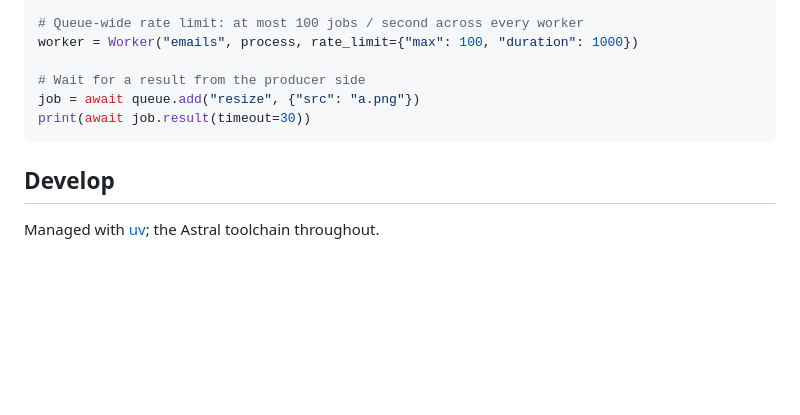
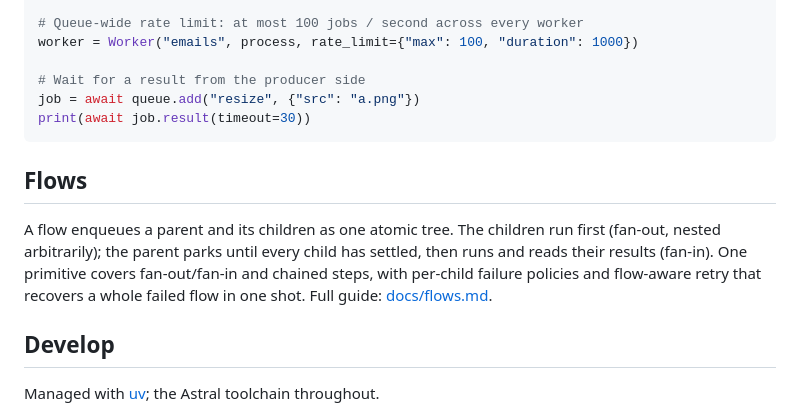
Before and after one commit to ilovepixelart/toro, a Markdown page: README.md, the part around the change. Drawn GitHub-style; blank space fills up the shorter version.

Commit message:
docs: add a Flows section to the README linking the full guide
Flows was only a one-line feature-table entry and a code snippet. Add a short
section that says what a flow is (atomic tree, fan-out then fan-in, per-child
failure policies, flow-aware retry) and points to docs/flows.md.

````diff
--- a/README.md
+++ b/README.md
@@ -100,6 +100,15 @@ job = await queue.add("resize", {"src": "a.png"})
 print(await job.result(timeout=30))
 ```
 
+## Flows
+
+A flow enqueues a parent and its children as one atomic tree. The children run
+first (fan-out, nested arbitrarily); the parent parks until every child has
+settled, then runs and reads their results (fan-in). One primitive covers
+fan-out/fan-in and chained steps, with per-child failure policies and
+flow-aware retry that recovers a whole failed flow in one shot. Full guide:
+[docs/flows.md](docs/flows.md).
+
 ## Develop
 
 Managed with [uv](https://astral.sh/uv); the Astral toolchain throughout.
````
